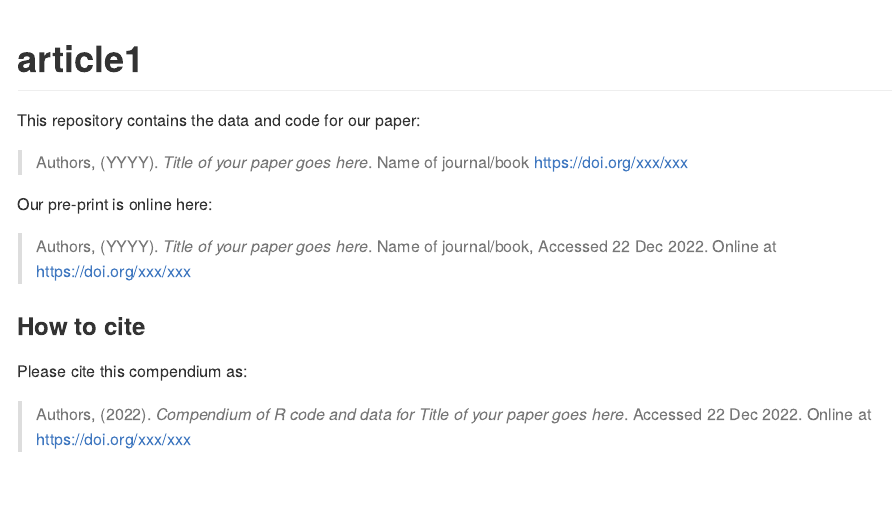
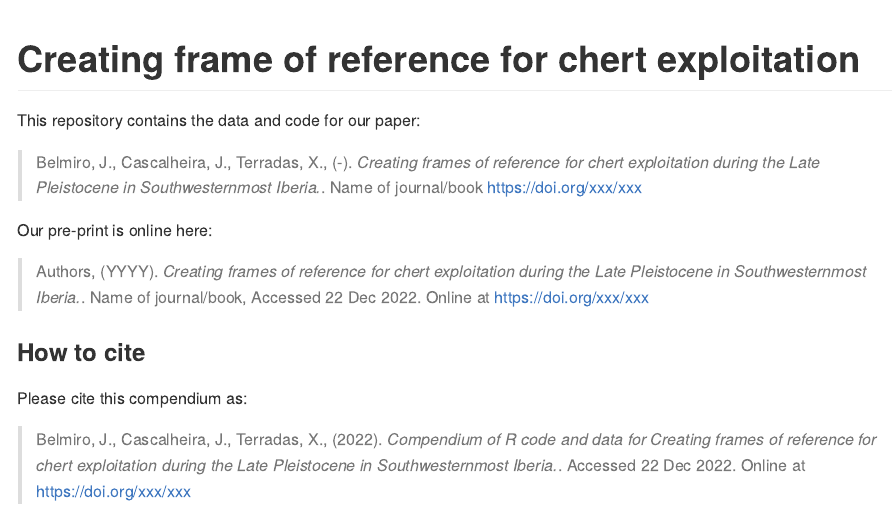
Before and after one commit to jbelmiro/FramesReferenceChert, an R Markdown document (README.Rmd): the page in a window 1100 px wide, from its top. Rendered offline with R 4.5, knitr and Pandoc, with nearby package versions; badge pictures from the web are left out.

Commit message:
- Read me file - Institution names

````diff
--- a/README.Rmd
+++ b/README.Rmd
@@ -15,12 +15,12 @@ Title <- "Title of your paper goes here"
 ```
 
-# article1
+# Creating frame of reference for chert exploitation
 
-[![Binder](https://mybinder.org/badge_logo.svg)](https://mybinder.org/v2/gh/jbelmiro/article1/master?urlpath=rstudio)
+[![Binder](https://mybinder.org/badge_logo.svg)](https://mybinder.org/v2/gh/jbelmiro/FramesReferenceChert/master?urlpath=rstudio)
 
 This repository contains the data and code for our paper:
 
-> Authors, (YYYY). _`r Title`_. Name of journal/book <https://doi.org/xxx/xxx>
+> Belmiro, J., Cascalheira, J., Terradas, X., (-). _`r Title`_. Name of journal/book <https://doi.org/xxx/xxx>
 
 Our pre-print is online here:
 
@@ -31,7 +31,7 @@ Our pre-print is online here:
 
 Please cite this compendium as:
 
-> Authors, (`r format(Sys.Date(), "%Y")`). _Compendium of R code and data for `r Title`_. Accessed `r format(Sys.Date(), "%d %b %Y")`. Online at <https://doi.org/xxx/xxx>
+> Belmiro, J., Cascalheira, J., Terradas, X., (`r format(Sys.Date(), "%Y")`). _Compendium of R code and data for `r Title`_. Accessed `r format(Sys.Date(), "%d %b %Y")`. Online at <https://doi.org/xxx/xxx>
 
 ## Contents
 
````
Also changed, not shown: analysis/paper/paper.Rmd (+2 -2 lines), README.Rmd (2 more changed lines).
